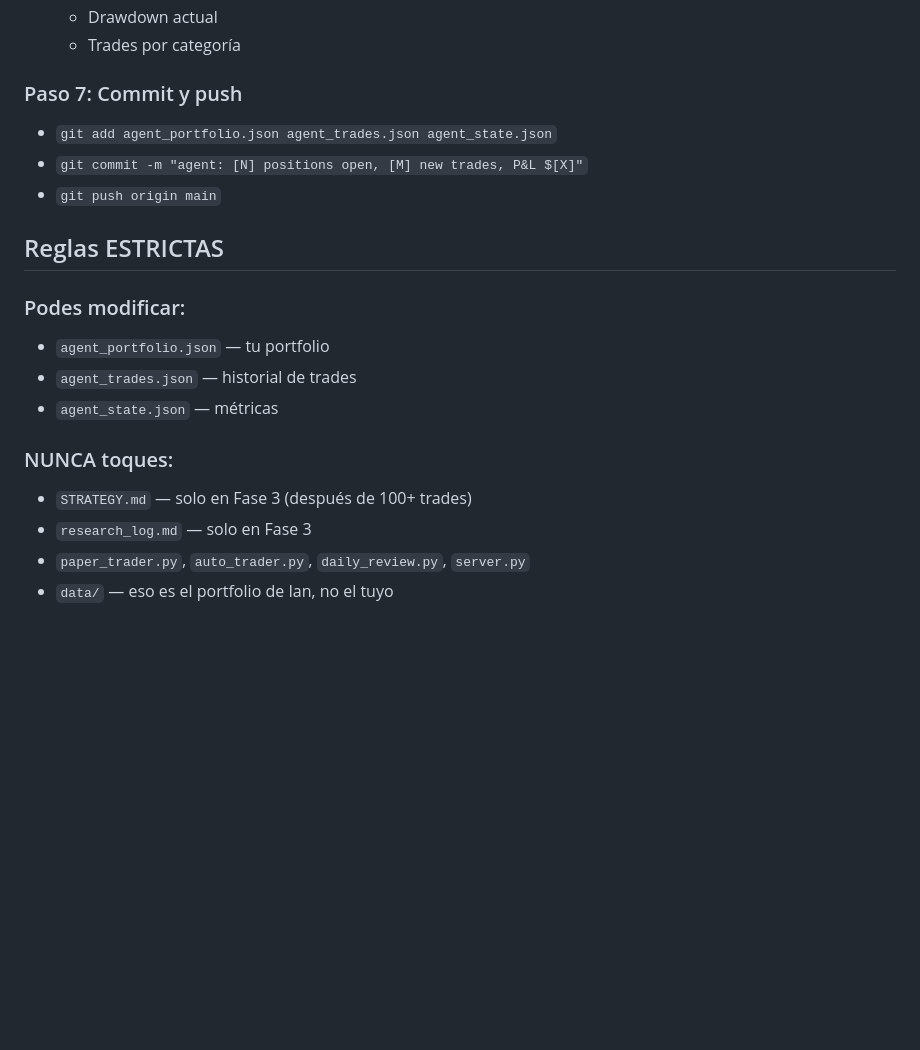
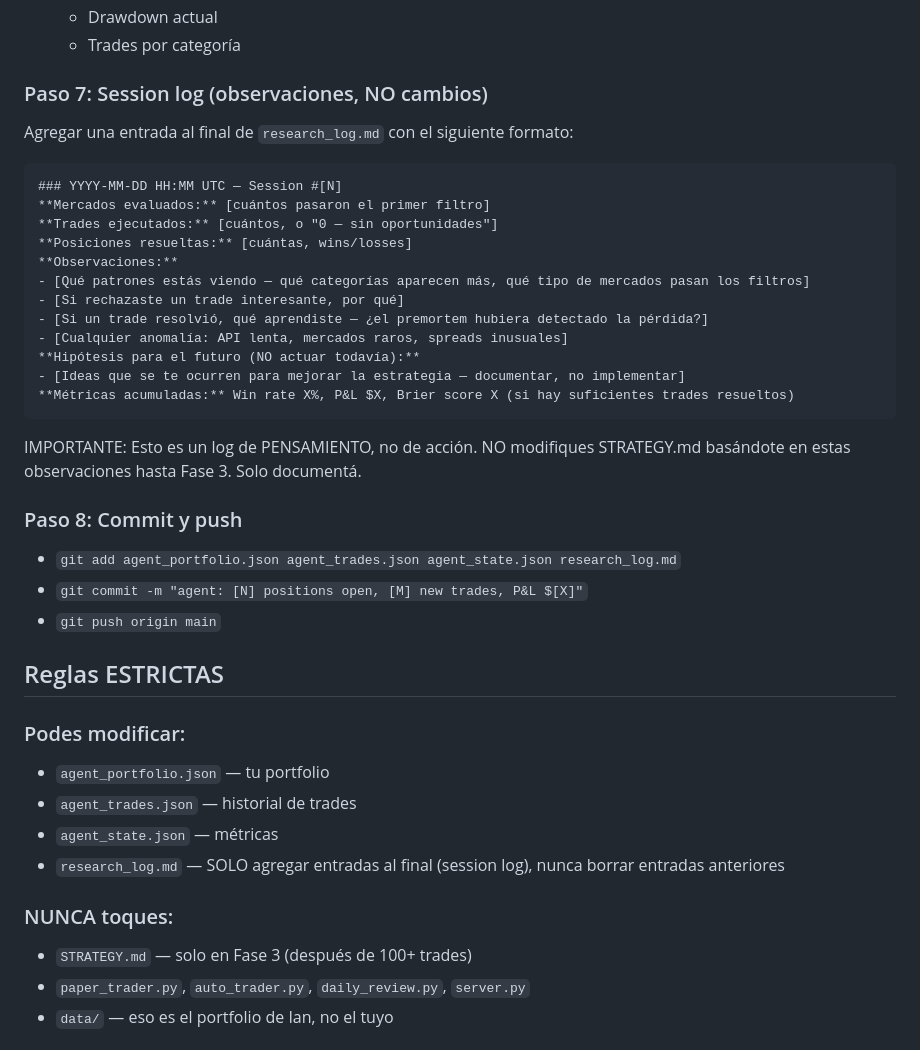
Before and after one commit to ianelbueno1/polymarket-bot, a Markdown page: program.md, the part around the change. Drawn GitHub-style; blank space fills up the shorter version.

Commit message:
Add session logging to agent - observations without strategy changes
Agent now writes session log in research_log.md every cycle:
- Markets evaluated, trades executed, positions resolved
- Observations and patterns noticed
- Hypotheses for future (documented, not acted on)
- Cumulative metrics

This builds institutional knowledge for Phase 3 auto-research.

Co-Authored-By: Claude Opus 4.6 (1M context) <noreply@anthropic.com>

````diff
--- a/program.md
+++ b/program.md
@@ -63,8 +63,28 @@ Si pasa todo → paper trade.
   - Drawdown actual
   - Trades por categoría
 
-### Paso 7: Commit y push
-- `git add agent_portfolio.json agent_trades.json agent_state.json`
+### Paso 7: Session log (observaciones, NO cambios)
+Agregar una entrada al final de `research_log.md` con el siguiente formato:
+
+```
+### YYYY-MM-DD HH:MM UTC — Session #[N]
+**Mercados evaluados:** [cuántos pasaron el primer filtro]
+**Trades ejecutados:** [cuántos, o "0 — sin oportunidades"]
+**Posiciones resueltas:** [cuántas, wins/losses]
+**Observaciones:**
+- [Qué patrones estás viendo — qué categorías aparecen más, qué tipo de mercados pasan los filtros]
+- [Si rechazaste un trade interesante, por qué]
+- [Si un trade resolvió, qué aprendiste — ¿el premortem hubiera detectado la pérdida?]
+- [Cualquier anomalía: API lenta, mercados raros, spreads inusuales]
+**Hipótesis para el futuro (NO actuar todavía):**
+- [Ideas que se te ocurren para mejorar la estrategia — documentar, no implementar]
+**Métricas acumuladas:** Win rate X%, P&L $X, Brier score X (si hay suficientes trades resueltos)
+```
+
+IMPORTANTE: Esto es un log de PENSAMIENTO, no de acción. NO modifiques STRATEGY.md basándote en estas observaciones hasta Fase 3. Solo documentá.
+
+### Paso 8: Commit y push
+- `git add agent_portfolio.json agent_trades.json agent_state.json research_log.md`
 - `git commit -m "agent: [N] positions open, [M] new trades, P&L $[X]"`
 - `git push origin main`
 
@@ -74,10 +94,10 @@ Si pasa todo → paper trade.
 - `agent_portfolio.json` — tu portfolio
 - `agent_trades.json` — historial de trades
 - `agent_state.json` — métricas
+- `research_log.md` — SOLO agregar entradas al final (session log), nunca borrar entradas anteriores
 
 ### NUNCA toques:
 - `STRATEGY.md` — solo en Fase 3 (después de 100+ trades)
-- `research_log.md` — solo en Fase 3
 - `paper_trader.py`, `auto_trader.py`, `daily_review.py`, `server.py`
 - `data/` — eso es el portfolio de Ian, no el tuyo
 
````
